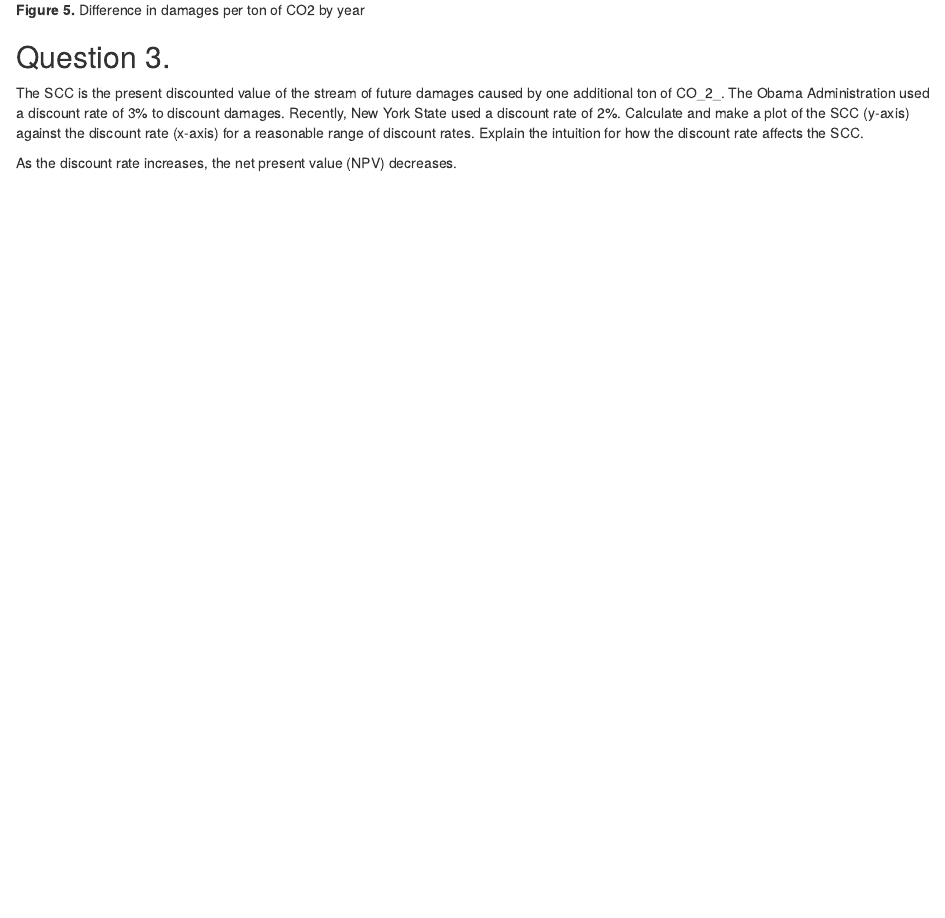
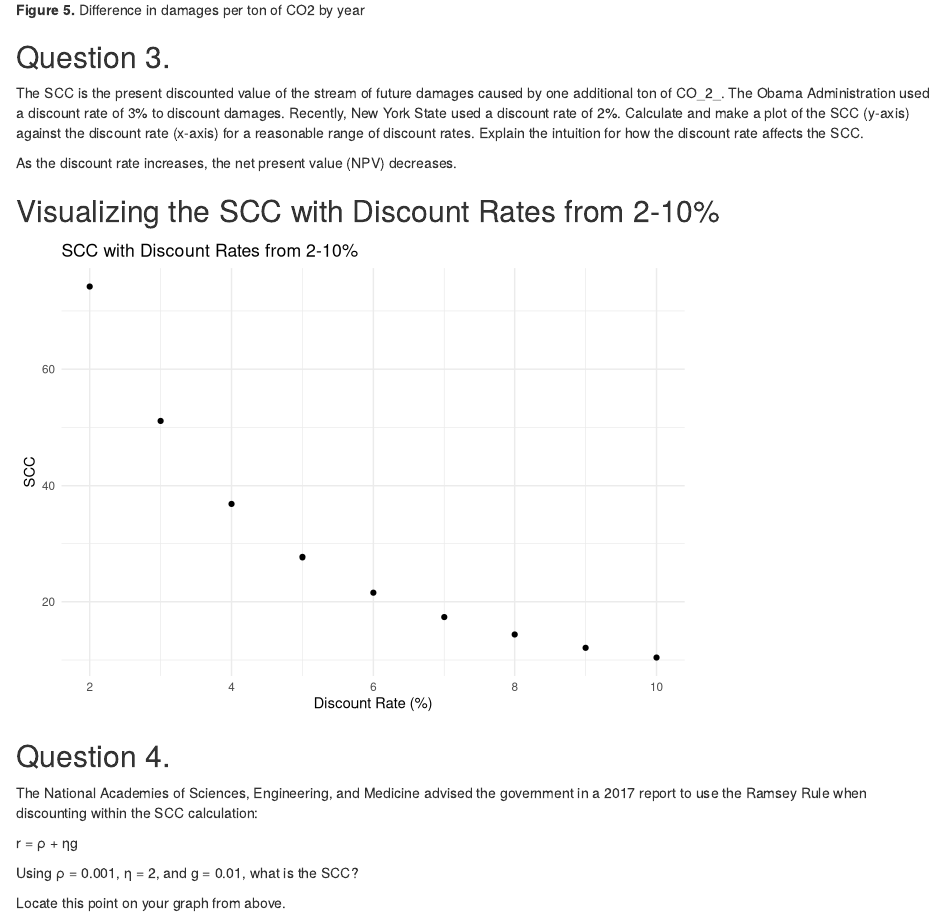
Before and after one commit to daijaodom/ESM-204-Homework4, an R Markdown document (Homework Assignment #4_DaijaOdom.Rmd): the page in a window 1100 px wide, from 3020 px down. Rendered offline with R 4.5, knitr and Pandoc, with nearby package versions.

Commit message:
starting #4

````diff
--- a/Homework Assignment #4_DaijaOdom.Rmd
+++ b/Homework Assignment #4_DaijaOdom.Rmd
@@ -155,3 +155,24 @@ total_damages_df <- data.frame(rates = c(2:10), total_discount_sum = c(sum(npv_d
 ```
 
 As the discount rate increases, the net present value (NPV) decreases.
+
+## Visualizing the SCC with Discount Rates from 2-10%
+```{r}
+ggplot(data = total_damages_df) +
+  geom_point(aes(x=rates, y=total_discount_sum)) +
+  labs(title = "SCC with Discount Rates from 2-10%",
+       x = "Discount Rate (%)",
+       y = "SCC") +
+  theme_minimal()
+```
+
+## Question 4.
+The National Academies of Sciences, Engineering, and Medicine advised the government in a
+2017 report to use the Ramsey Rule when discounting within the SCC calculation:
+
+r = ρ + ηg
+
+Using ρ = 0.001, η = 2, and g = 0.01, what is the SCC?
+
+Locate this point on your graph from above.
+```{r}
````
Also changed, not shown: Homework Assignment #4_DaijaOdom.Rmd (15 more changed lines).
